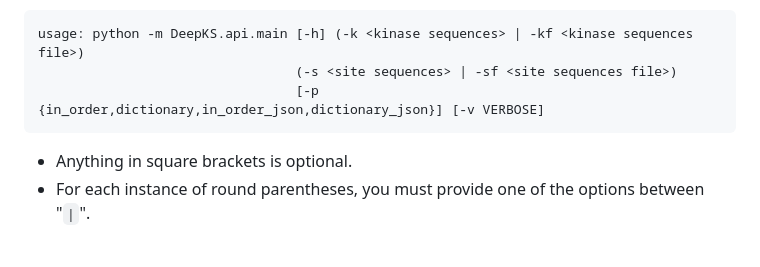
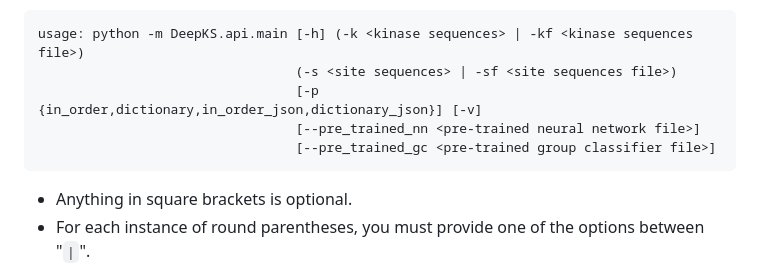
Before and after one commit to PNNL-Comp-Mass-Spec/DeepKS, a Markdown page: readme.md, the part around the change. GitHub-like rendering; blank space fills up the shorter version.

````diff
--- a/readme.md
+++ b/readme.md
@@ -38,7 +38,9 @@ When you run this, it will print
 ```bash
 usage: python -m DeepKS.api.main [-h] (-k <kinase sequences> | -kf <kinase sequences file>)
                                  (-s <site sequences> | -sf <site sequences file>)
-                                 [-p {in_order,dictionary,in_order_json,dictionary_json}] [-v VERBOSE]
+                                 [-p {in_order,dictionary,in_order_json,dictionary_json}] [-v]
+                                 [--pre_trained_nn <pre-trained neural network file>]
+                                 [--pre_trained_gc <pre-trained group classifier file>]
 ```
 - Anything in square brackets is optional.
 - For each instance of round parentheses, you must provide one of the options between "`|`".
````
